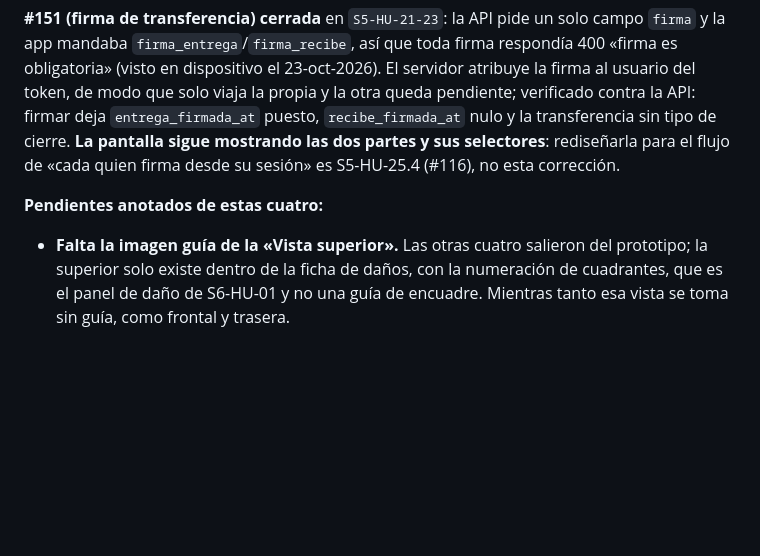
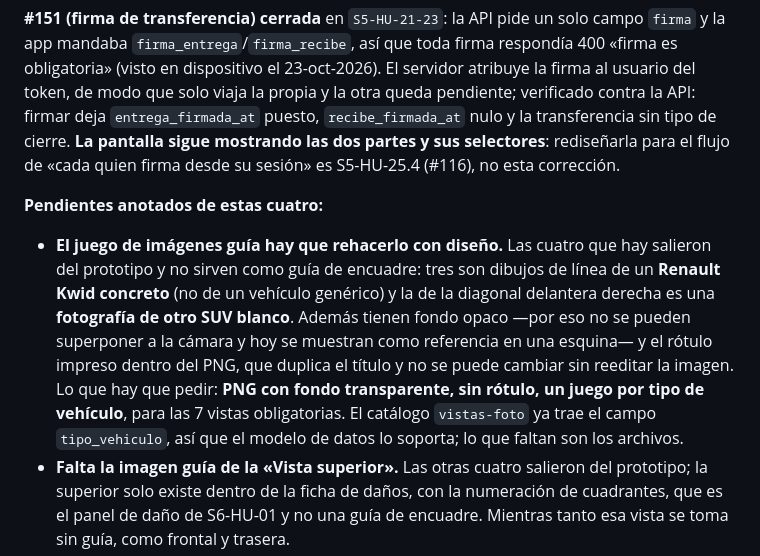
Before and after one commit to InnovacionIA-proyectos/IA-AUTOS, a Markdown page: docs/qa/matriz-trazabilidad.md, the part around the change. Drawn GitHub-style; blank space fills up the shorter version.

Commit message:
Anotar que el juego de imagenes guia hay que rehacerlo
Visto mirando las imagenes de cerca: las cuatro del prototipo no sirven como
guia de encuadre. Tres son dibujos de linea de un Renault Kwid concreto, no de
un vehiculo generico, y la de la diagonal delantera derecha es una fotografia
de otro SUV blanco. Mezclan dos lenguajes visuales, tienen fondo opaco —por eso
no se pueden superponer— y el rotulo impreso dentro del PNG.

Queda escrito que pedirle a diseno: PNG con fondo transparente, sin rotulo, un
juego por tipo de vehiculo, para las 7 vistas obligatorias. El catalogo
`vistas-foto` ya trae `tipo_vehiculo`, asi que el modelo lo soporta.

```diff
--- a/docs/qa/matriz-trazabilidad.md
+++ b/docs/qa/matriz-trazabilidad.md
@@ -131,6 +131,14 @@ para el flujo de «cada quien firma desde su sesión» es S5-HU-25.4 (#116), no
 
 **Pendientes anotados de estas cuatro:**
 
+- **El juego de imágenes guía hay que rehacerlo con diseño.** Las cuatro que hay salieron del prototipo y no
+  sirven como guía de encuadre: tres son dibujos de línea de un **Renault Kwid concreto** (no de un vehículo
+  genérico) y la de la diagonal delantera derecha es una **fotografía de otro SUV blanco**. Además tienen fondo
+  opaco —por eso no se pueden superponer a la cámara y hoy se muestran como referencia en una esquina— y el
+  rótulo impreso dentro del PNG, que duplica el título y no se puede cambiar sin reeditar la imagen. Lo que hay
+  que pedir: **PNG con fondo transparente, sin rótulo, un juego por tipo de vehículo**, para las 7 vistas
+  obligatorias. El catálogo `vistas-foto` ya trae el campo `tipo_vehiculo`, así que el modelo de datos lo
+  soporta; lo que faltan son los archivos.
 - **Falta la imagen guía de la «Vista superior».** Las otras cuatro salieron del prototipo; la superior solo
   existe dentro de la ficha de daños, con la numeración de cuadrantes, que es el panel de daño de S6-HU-01 y no
   una guía de encuadre. Mientras tanto esa vista se toma sin guía, como frontal y trasera.
```
